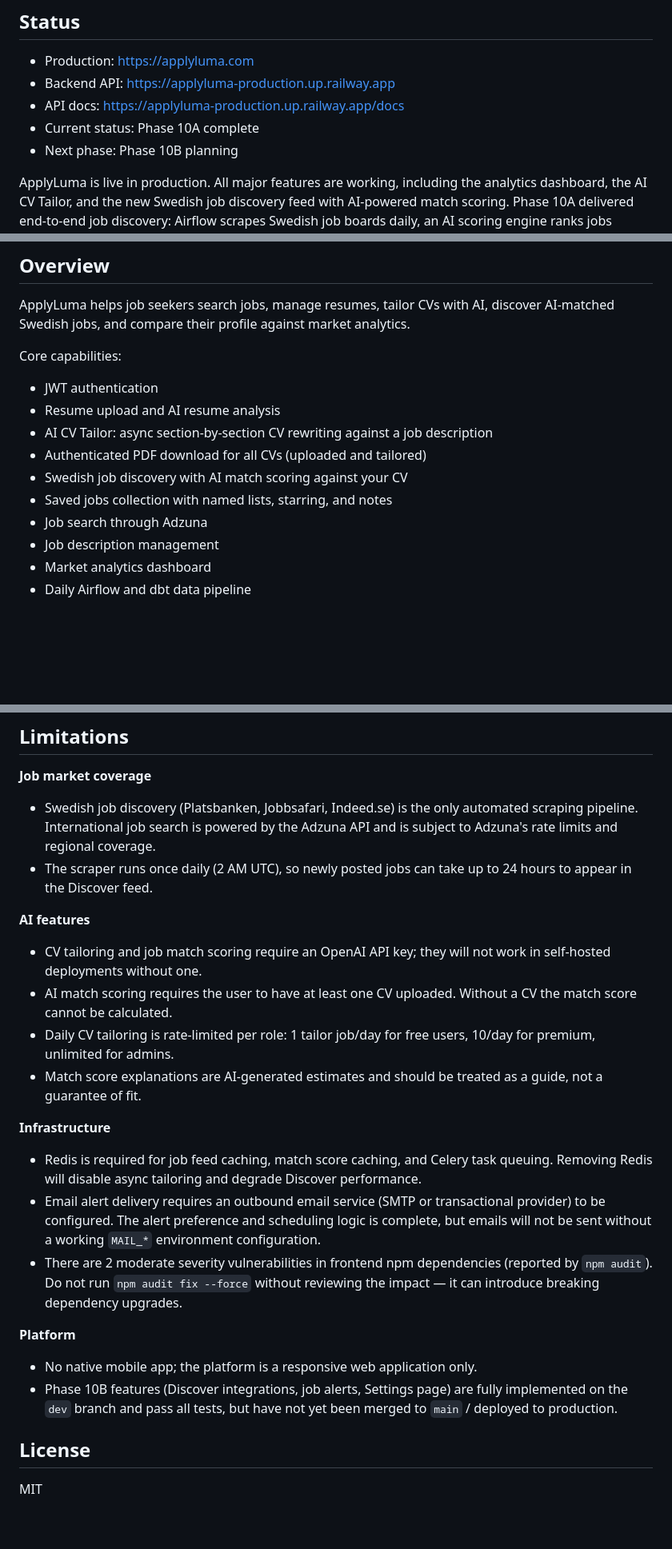
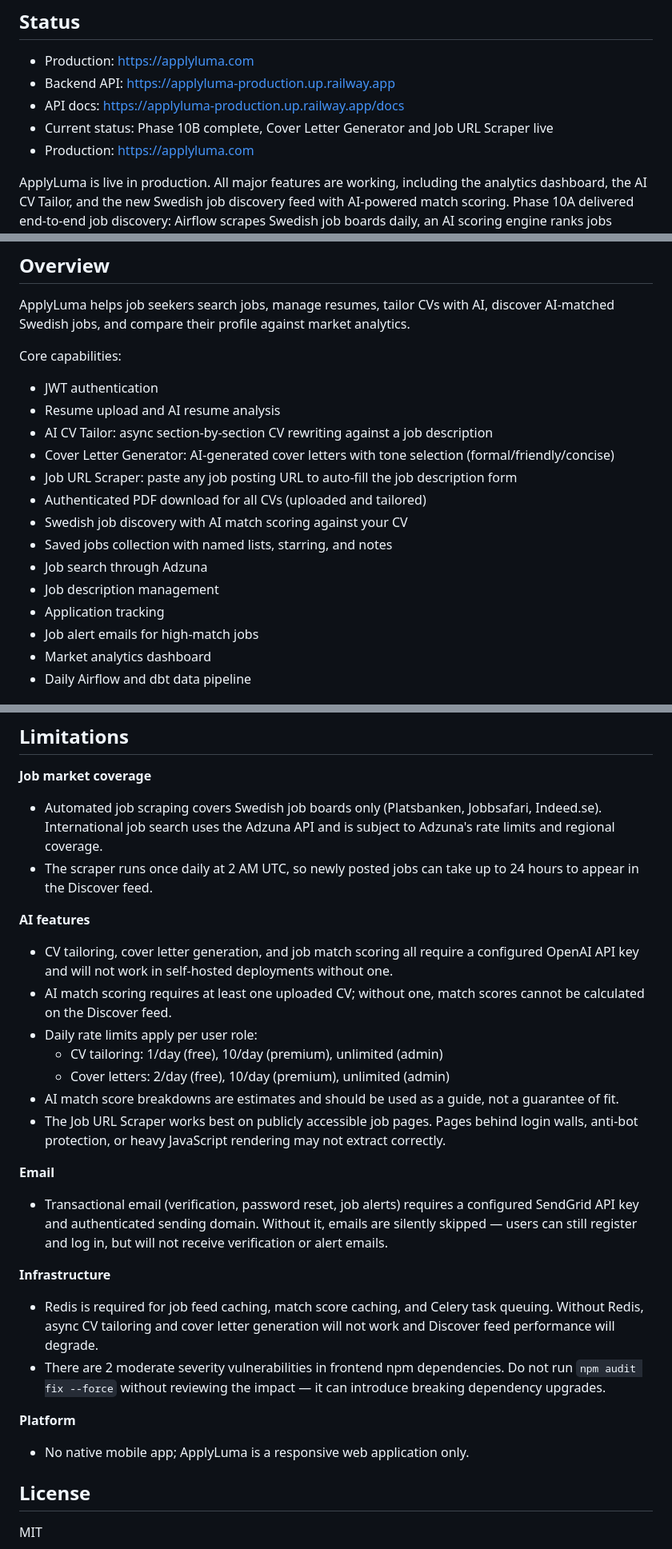
Before and after one commit to Sam-Razavi/applyluma, a Markdown page: README.md, 3 parts joined by grey strips. Shown at 80% size. GitHub-like rendering; blank space fills up the shorter version.

Commit message:
docs: update README status and limitations to reflect current app state
- Status updated to Phase 10B + Cover Letter + Job URL Scraper
- Overview lists new features (cover letter, URL scraper, app tracking, alerts)
- Limitations rewritten: accurate rate limits, email/SendGrid note,
  URL scraper caveats, removed stale Phase 10B "not merged" note

https://claude.ai/code/session_01P1Yac1za78rDDknZLxVNmf

```diff
--- a/README.md
+++ b/README.md
@@ -15,8 +15,8 @@ AI-powered job search and resume optimization platform with production analytics
 - Production: https://applyluma.com
 - Backend API: https://applyluma-production.up.railway.app
 - API docs: https://applyluma-production.up.railway.app/docs
-- Current status: Phase 10A complete
-- Next phase: Phase 10B planning
+- Current status: Phase 10B complete, Cover Letter Generator and Job URL Scraper live
+- Production: https://applyluma.com
 
 ApplyLuma is live in production. All major features are working, including the
 analytics dashboard, the AI CV Tailor, and the new Swedish job discovery feed
@@ -34,11 +34,15 @@ Core capabilities:
 - JWT authentication
 - Resume upload and AI resume analysis
 - AI CV Tailor: async section-by-section CV rewriting against a job description
+- Cover Letter Generator: AI-generated cover letters with tone selection (formal/friendly/concise)
+- Job URL Scraper: paste any job posting URL to auto-fill the job description form
 - Authenticated PDF download for all CVs (uploaded and tailored)
 - Swedish job discovery with AI match scoring against your CV
 - Saved jobs collection with named lists, starring, and notes
 - Job search through Adzuna
 - Job description management
+- Application tracking
+- Job alert emails for high-match jobs
 - Market analytics dashboard
 - Daily Airflow and dbt data pipeline
 
@@ -245,39 +249,42 @@ Never commit real secrets or production `.env` files.
 ## Limitations
 
 **Job market coverage**
-- Swedish job discovery (Platsbanken, Jobbsafari, Indeed.se) is the only
-  automated scraping pipeline. International job search is powered by the
-  Adzuna API and is subject to Adzuna's rate limits and regional coverage.
-- The scraper runs once daily (2 AM UTC), so newly posted jobs can take up
-  to 24 hours to appear in the Discover feed.
+- Automated job scraping covers Swedish job boards only (Platsbanken, Jobbsafari,
+  Indeed.se). International job search uses the Adzuna API and is subject to
+  Adzuna's rate limits and regional coverage.
+- The scraper runs once daily at 2 AM UTC, so newly posted jobs can take up to
+  24 hours to appear in the Discover feed.
 
 **AI features**
-- CV tailoring and job match scoring require an OpenAI API key; they will
-  not work in self-hosted deployments without one.
-- AI match scoring requires the user to have at least one CV uploaded.
-  Without a CV the match score cannot be calculated.
-- Daily CV tailoring is rate-limited per role: 1 tailor job/day for free
-  users, 10/day for premium, unlimited for admins.
-- Match score explanations are AI-generated estimates and should be treated
-  as a guide, not a guarantee of fit.
+- CV tailoring, cover letter generation, and job match scoring all require a
+  configured OpenAI API key and will not work in self-hosted deployments without one.
+- AI match scoring requires at least one uploaded CV; without one, match scores
+  cannot be calculated on the Discover feed.
+- Daily rate limits apply per user role:
+  - CV tailoring: 1/day (free), 10/day (premium), unlimited (admin)
+  - Cover letters: 2/day (free), 10/day (premium), unlimited (admin)
+- AI match score breakdowns are estimates and should be used as a guide, not a
+  guarantee of fit.
+- The Job URL Scraper works best on publicly accessible job pages. Pages behind
+  login walls, anti-bot protection, or heavy JavaScript rendering may not extract
+  correctly.
+
+**Email**
+- Transactional email (verification, password reset, job alerts) requires a
+  configured SendGrid API key and authenticated sending domain. Without it, emails
+  are silently skipped — users can still register and log in, but will not receive
+  verification or alert emails.
 
 **Infrastructure**
-- Redis is required for job feed caching, match score caching, and Celery
-  task queuing. Removing Redis will disable async tailoring and degrade
-  Discover performance.
-- Email alert delivery requires an outbound email service (SMTP or
-  transactional provider) to be configured. The alert preference and
-  scheduling logic is complete, but emails will not be sent without a
-  working `MAIL_*` environment configuration.
-- There are 2 moderate severity vulnerabilities in frontend npm dependencies
-  (reported by `npm audit`). Do not run `npm audit fix --force` without
-  reviewing the impact — it can introduce breaking dependency upgrades.
+- Redis is required for job feed caching, match score caching, and Celery task
+  queuing. Without Redis, async CV tailoring and cover letter generation will not
+  work and Discover feed performance will degrade.
+- There are 2 moderate severity vulnerabilities in frontend npm dependencies. Do
+  not run `npm audit fix --force` without reviewing the impact — it can introduce
+  breaking dependency upgrades.
 
 **Platform**
-- No native mobile app; the platform is a responsive web application only.
-- Phase 10B features (Discover integrations, job alerts, Settings page) are
-  fully implemented on the `dev` branch and pass all tests, but have not
-  yet been merged to `main` / deployed to production.
+- No native mobile app; ApplyLuma is a responsive web application only.
 
 ## License
 
```
